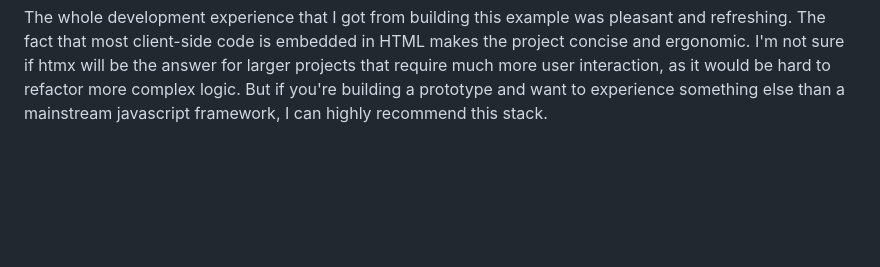
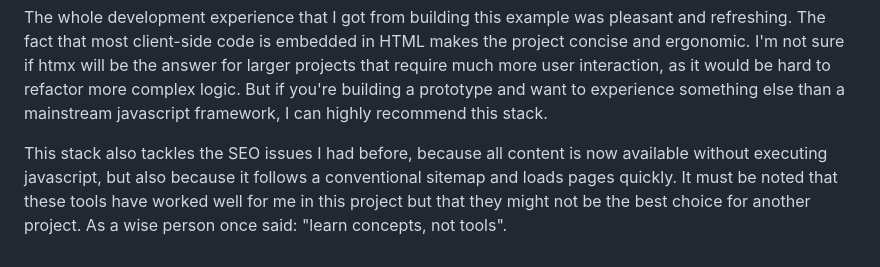
Before and after one commit to danielsteman/web-rs, a Markdown page: articles/blog12.md, the part around the change. GitHub-like rendering; blank space fills up the shorter version.

Commit message:
update blog12

````diff
--- a/articles/blog12.md
+++ b/articles/blog12.md
@@ -193,3 +193,5 @@ impl Blog {
 ```
 
 The whole development experience that I got from building this example was pleasant and refreshing. The fact that most client-side code is embedded in HTML makes the project concise and ergonomic. I'm not sure if htmx will be the answer for larger projects that require much more user interaction, as it would be hard to refactor more complex logic. But if you're building a prototype and want to experience something else than a mainstream javascript framework, I can highly recommend this stack.
+
+This stack also tackles the SEO issues I had before, because all content is now available without executing javascript, but also because it follows a conventional sitemap and loads pages quickly. It must be noted that these tools have worked well for me in this project but that they might not be the best choice for another project. As a wise person once said: "learn concepts, not tools".
````
